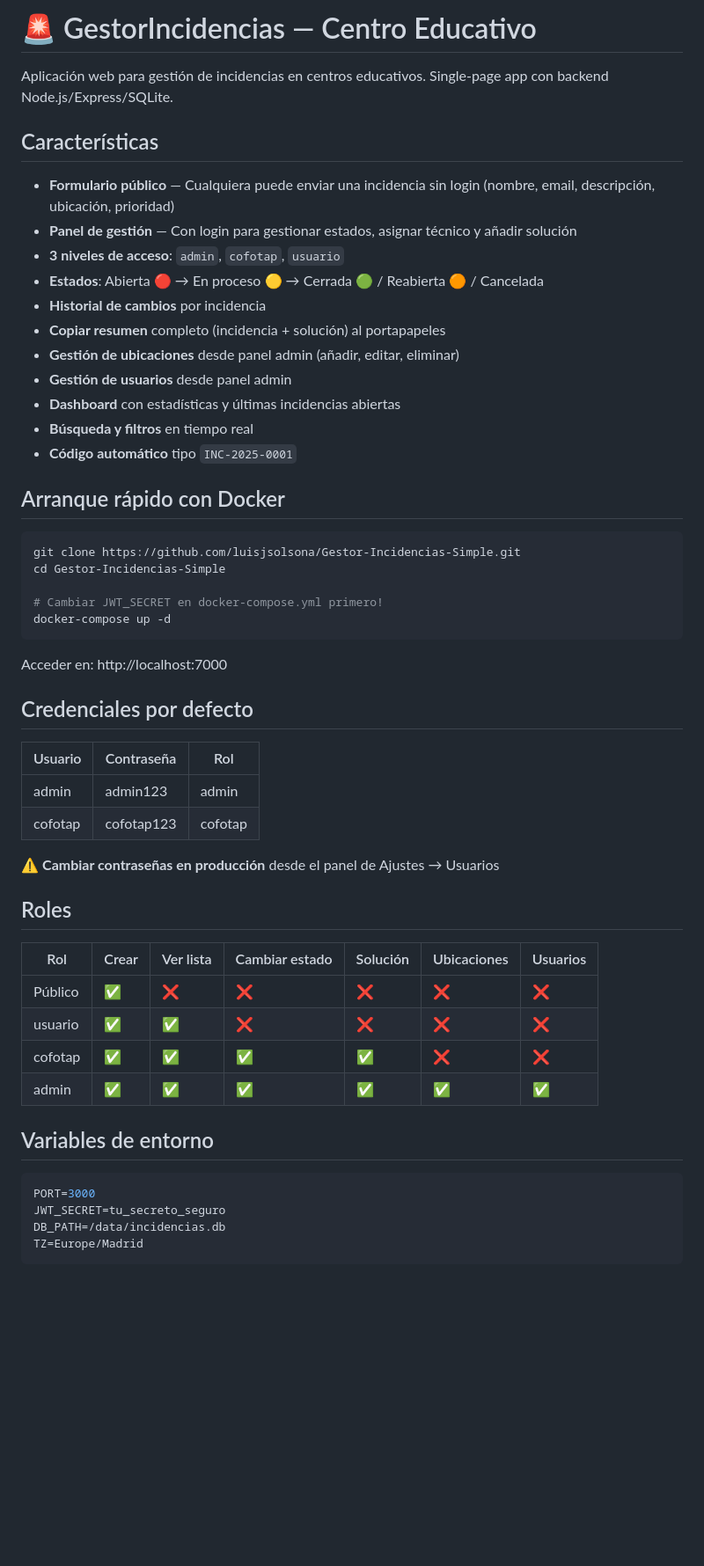
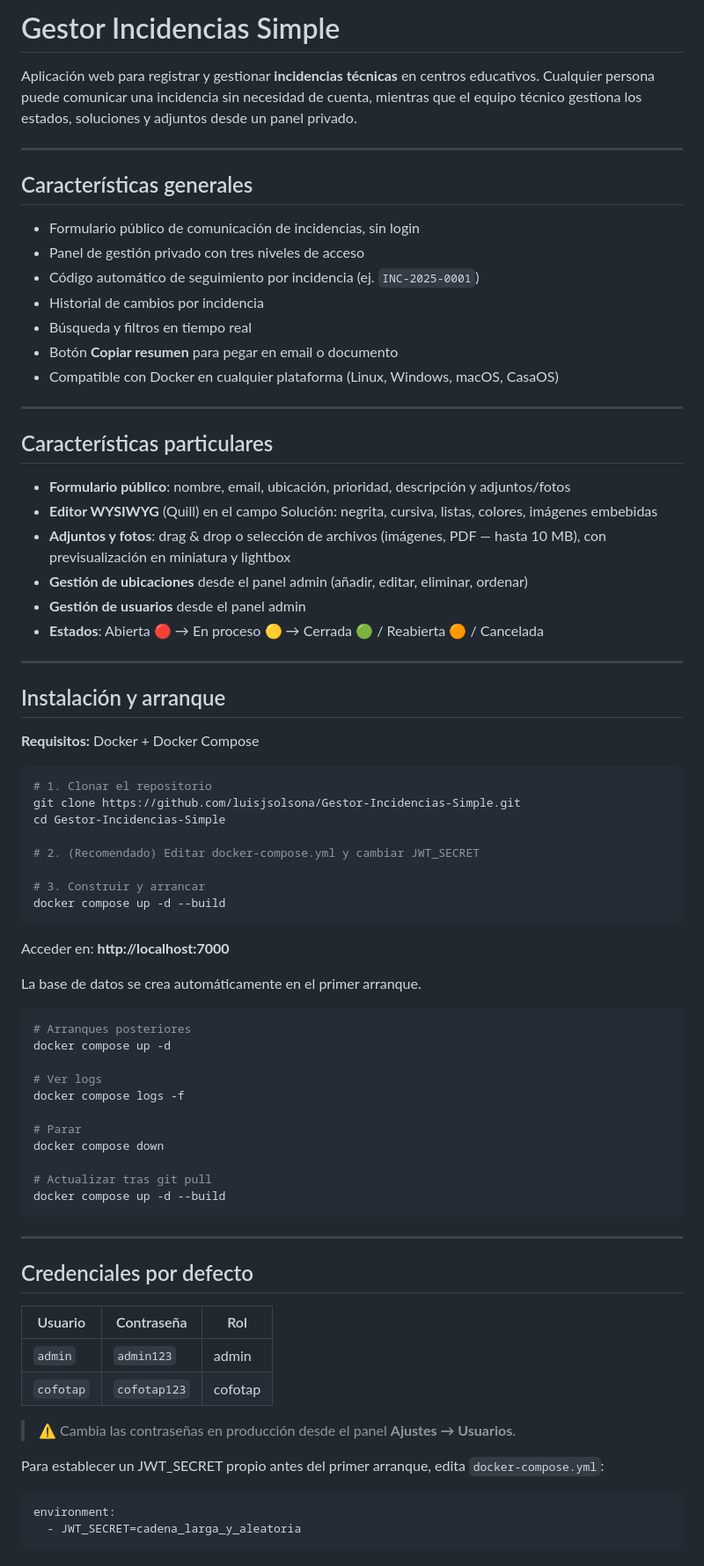
Before and after one commit to luisjsolsona/Gestor-Incidencias-Simple, a Markdown page: README.md, the part around one of its changes. Shown at 88% size. Rendered like a GitHub page; blank space fills up the shorter version.

Commit message:
README: estructura unificada (explicación, características, instalación, roles, arquitectura, CasaOS)

````diff
--- a/README.md
+++ b/README.md
@@ -1,57 +1,80 @@
-# 🚨 GestorIncidencias — Centro Educativo
+# Gestor Incidencias Simple
 
-Aplicación web para gestión de incidencias en centros educativos. Single-page app con backend Node.js/Express/SQLite.
+Aplicación web para registrar y gestionar **incidencias técnicas** en centros educativos. Cualquier persona puede comunicar una incidencia sin necesidad de cuenta, mientras que el equipo técnico gestiona los estados, soluciones y adjuntos desde un panel privado.
 
-## Características
+---
 
-- **Formulario público** — Cualquiera puede enviar una incidencia sin login (nombre, email, descripción, ubicación, prioridad)
-- **Panel de gestión** — Con login para gestionar estados, asignar técnico y añadir solución
-- **3 niveles de acceso**: `admin`, `cofotap`, `usuario`
+## Características generales
+
+- Formulario público de comunicación de incidencias, sin login
+- Panel de gestión privado con tres niveles de acceso
+- Código automático de seguimiento por incidencia (ej. `INC-2025-0001`)
+- Historial de cambios por incidencia
+- Búsqueda y filtros en tiempo real
+- Botón **Copiar resumen** para pegar en email o documento
+- Compatible con Docker en cualquier plataforma (Linux, Windows, macOS, CasaOS)
+
+---
+
+## Características particulares
+
+- **Formulario público**: nombre, email, ubicación, prioridad, descripción y adjuntos/fotos
+- **Editor WYSIWYG** (Quill) en el campo Solución: negrita, cursiva, listas, colores, imágenes embebidas
+- **Adjuntos y fotos**: drag & drop o selección de archivos (imágenes, PDF — hasta 10 MB), con previsualización en miniatura y lightbox
+- **Gestión de ubicaciones** desde el panel admin (añadir, editar, eliminar, ordenar)
+- **Gestión de usuarios** desde el panel admin
 - **Estados**: Abierta 🔴 → En proceso 🟡 → Cerrada 🟢 / Reabierta 🟠 / Cancelada
-- **Historial de cambios** por incidencia
-- **Copiar resumen** completo (incidencia + solución) al portapapeles
-- **Gestión de ubicaciones** desde panel admin (añadir, editar, eliminar)
-- **Gestión de usuarios** desde panel admin
-- **Dashboard** con estadísticas y últimas incidencias abiertas
-- **Búsqueda y filtros** en tiempo real
-- **Código automático** tipo `INC-2025-0001`
 
-## Arranque rápido con Docker
+---
+
+## Instalación y arranque
+
+**Requisitos:** Docker + Docker Compose
 
 ```bash
+# 1. Clonar el repositorio
 git clone https://github.com/luisjsolsona/Gestor-Incidencias-Simple.git
 cd Gestor-Incidencias-Simple
 
-# Cambiar JWT_SECRET en docker-compose.yml primero!
-docker-compose up -d
+# 2. (Recomendado) Editar docker-compose.yml y cambiar JWT_SECRET
+
+# 3. Construir y arrancar
+docker compose up -d --build
 ```
 
-Acceder en: http://localhost:7000
+Acceder en: **http://localhost:7000**
+
+La base de datos se crea automáticamente en el primer arranque.
+
+```bash
+# Arranques posteriores
+docker compose up -d
+
+# Ver logs
+docker compose logs -f
+
+# Parar
+docker compose down
+
+# Actualizar tras git pull
+docker compose up -d --build
+```
+
+---
 
 ## Credenciales por defecto
 
 | Usuario   | Contraseña   | Rol      |
-|-----------|-------------|----------|
-| admin     | admin123    | admin    |
-| cofotap   | cofotap123  | cofotap  |
+|-----------|--------------|----------|
+| `admin`   | `admin123`   | admin    |
+| `cofotap` | `cofotap123` | cofotap  |
 
-⚠️ **Cambiar contraseñas en producción** desde el panel de Ajustes → Usuarios
+> ⚠️ Cambia las contraseñas en producción desde el panel **Ajustes → Usuarios**.
 
-## Roles
+Para establecer un JWT_SECRET propio antes del primer arranque, edita `docker-compose.yml`:
 
-| Rol      | Crear | Ver lista | Cambiar estado | Solución | Ubicaciones | Usuarios |
-|----------|-------|-----------|---------------|----------|-------------|---------|
-| Público  | ✅    | ❌        | ❌            | ❌       | ❌          | ❌      |
-| usuario  | ✅    | ✅        | ❌            | ❌       | ❌          | ❌      |
-| cofotap  | ✅    | ✅        | ✅            | ✅       | ❌          | ❌      |
-| admin    | ✅    | ✅        | ✅            | ✅       | ✅          | ✅      |
-
-## Variables de entorno
-
-```env
-PORT=3000
-JWT_SECRET=tu_secreto_seguro
-DB_PATH=/data/incidencias.db
-TZ=Europe/Madrid
+```yaml
+environment:
+  - JWT_SECRET=cadena_larga_y_aleatoria
 ```
 
````
Also changed, not shown: other parts of README.md (+30 -24 lines).
